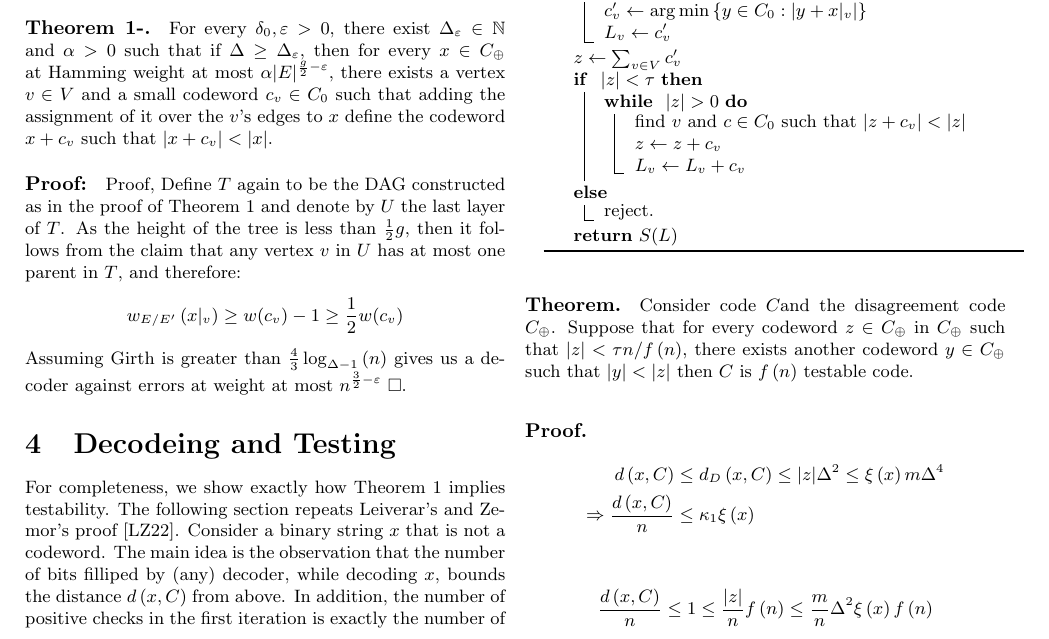
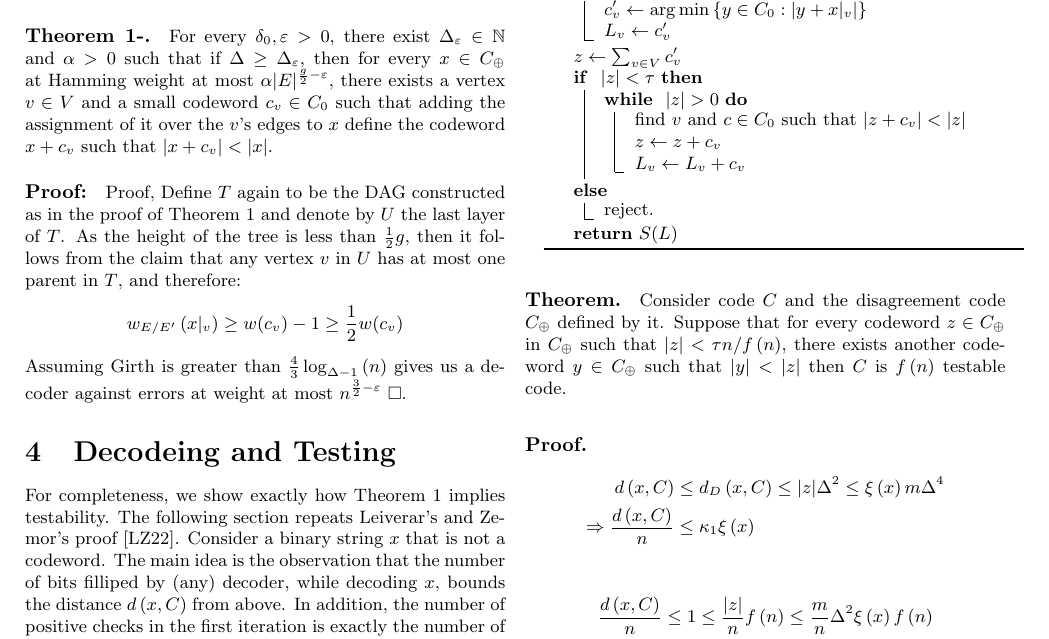
Before and after one commit to dudupo/Academic, a LaTeX document (projects/NLTES_project/ldpc_ltc.tex): part of page 6 of 7, cut so that both start at the same text. The pictures show the PDF file projects/pdfs/ldpc_ltc.pdf that the author committed with the source.

Commit message:
compiling -Thu Nov  3 12:40:55 PM IST 2022

```diff
--- a/projects/NLTES_project/ldpc_ltc.tex
+++ b/projects/NLTES_project/ldpc_ltc.tex
@@ -373,7 +373,7 @@ $ L \leftarrow \text{Array} \{ \} $\\
 
 \end{algorithm}
 
-\paragraph{Theorem.} Consider code $C$and the disagreement code $C_{\oplus}$. Suppose that for every codeword $ z \in C_{\oplus}$ in $C_{\oplus}$ such that $|z| < \tau n / f\left(n\right)$, there exists another codeword $y \in C_{\oplus} $ such that $|y| < |z|$ then $C$ is $f\left( n \right)$ testable code.
+\paragraph{Theorem.} Consider code $C$ and the disagreement code $C_{\oplus}$ defined by it. Suppose that for every codeword $ z \in C_{\oplus}$ in $C_{\oplus}$ such that $|z| < \tau n / f\left(n\right)$, there exists another codeword $y \in C_{\oplus} $ such that $|y| < |z|$ then $C$ is $f\left( n \right)$ testable code.
 
 \paragraph{Proof.}
 \begin{equation*}
```
Also changed, not shown: projects/pdfs/ldpc_ltc.pdf.
